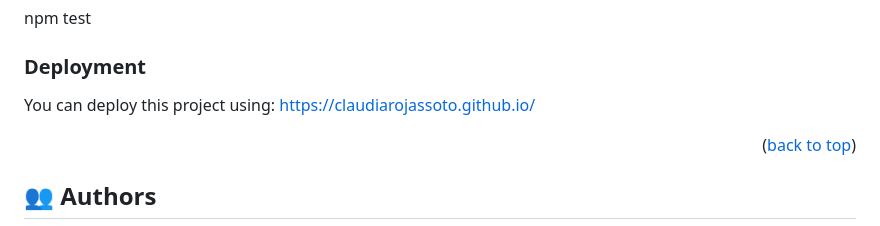
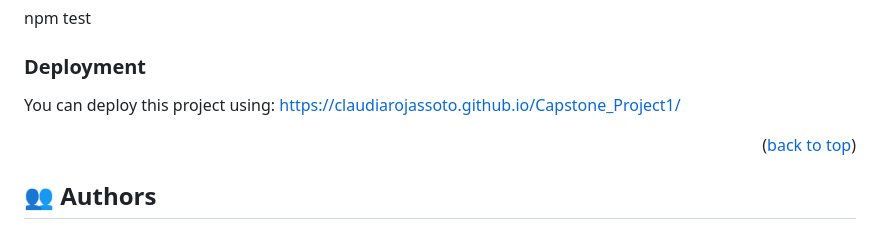
Before and after one commit to ClaudiaRojasSoto/Capstone_Project1, a Markdown page: README.md, the part around the change. GitHub-like rendering.

Commit message:
Add the link to the deplyment of this project to readme file

```diff
--- a/README.md
+++ b/README.md
@@ -146,7 +146,7 @@ Example command:
 
 ### Deployment
 
-You can deploy this project using: https://claudiarojassoto.github.io/
+You can deploy this project using: https://claudiarojassoto.github.io/Capstone_Project1/
 
 
 
```
